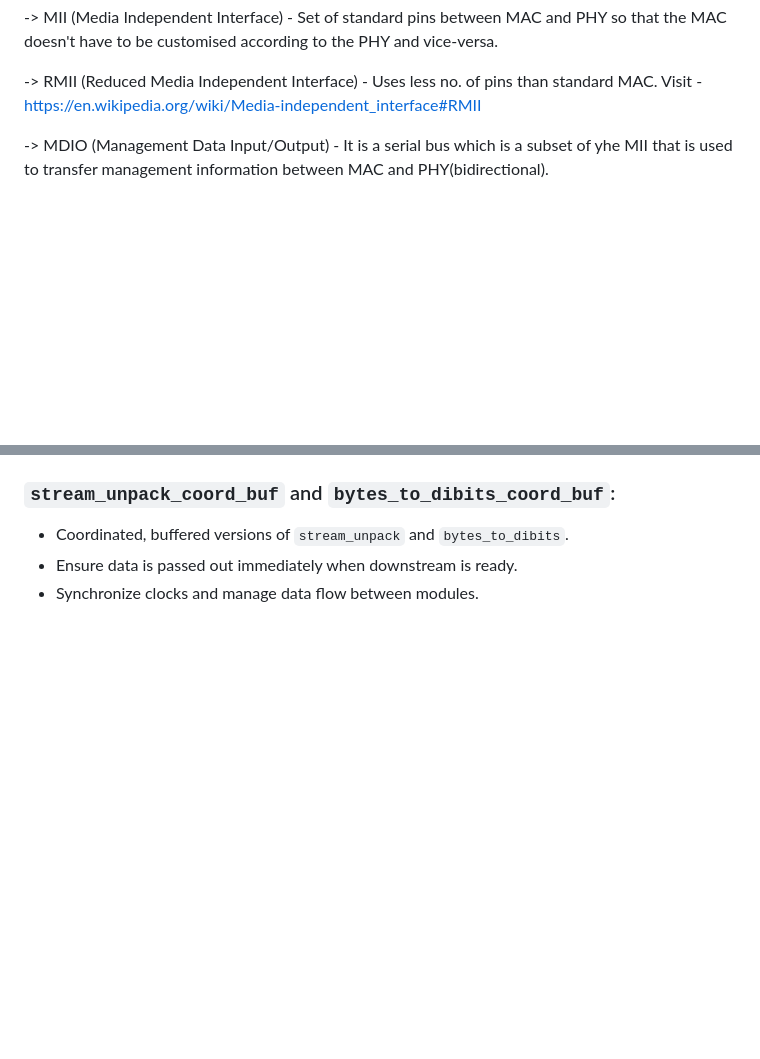
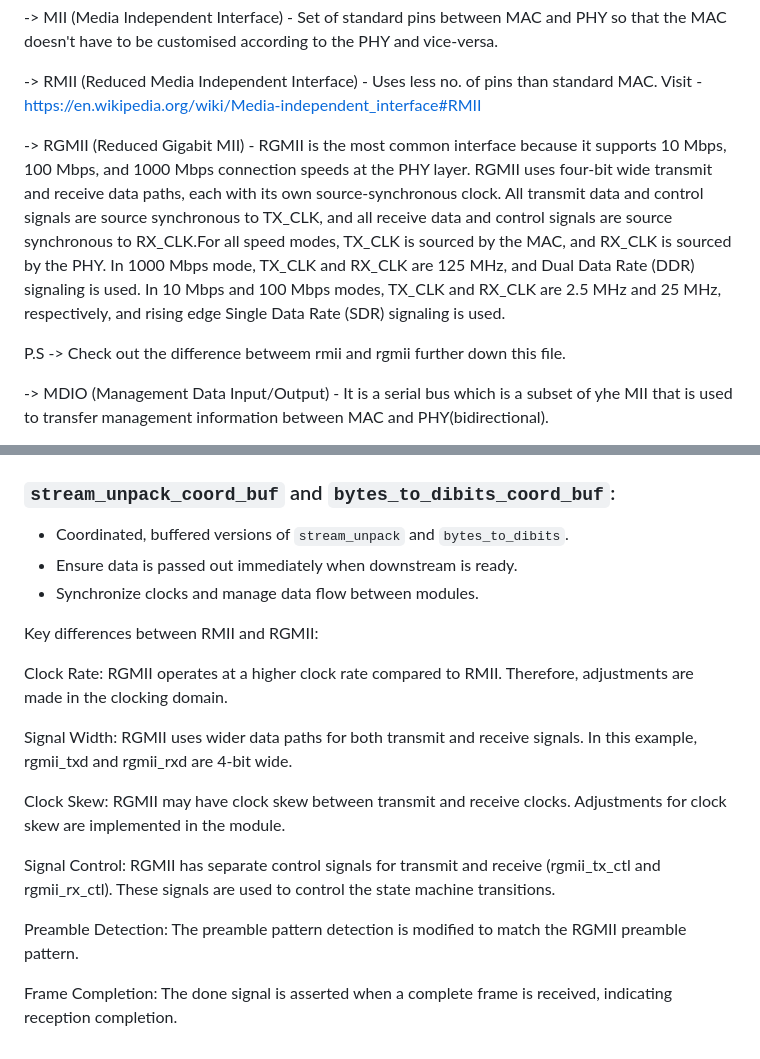
Before and after one commit to Arik009/encrypted-ethernet, a Markdown page: README.md, 2 parts joined by grey strips. GitHub-like rendering; blank space fills up the shorter version.

```diff
--- a/README.md
+++ b/README.md
@@ -8,6 +8,10 @@ Important Definitions :-
    vice-versa.
 
 -> RMII (Reduced Media Independent Interface) - Uses less no. of pins than standard MAC. Visit - https://en.wikipedia.org/wiki/Media-independent_interface#RMII
+
+-> RGMII (Reduced Gigabit MII) - RGMII is the most common interface because it supports 10 Mbps, 100 Mbps, and 1000 Mbps connection speeds at the PHY layer. RGMII uses four-bit wide transmit and receive data paths, each with its own source-synchronous clock. All transmit data and control signals are source synchronous to TX_CLK, and all receive data and control signals are source synchronous to RX_CLK.For all speed modes, TX_CLK is sourced by the MAC, and RX_CLK is sourced by the PHY. In 1000 Mbps mode, TX_CLK and RX_CLK are 125 MHz, and Dual Data Rate (DDR) signaling is used. In 10 Mbps and 100 Mbps modes, TX_CLK and RX_CLK are 2.5 MHz and 25 MHz, respectively, and rising edge Single Data Rate (SDR) signaling is used.
+
+P.S -> Check out the difference betweem rmii and rgmii further down this file.
 
 -> MDIO (Management Data Input/Output) - It is a serial bus which is a subset of yhe MII that is used to transfer management information between
    MAC and PHY(bidirectional).
@@ -905,3 +909,18 @@ These Verilog modules are designed to manipulate data streams of various widths
 - Coordinated, buffered versions of `stream_unpack` and `bytes_to_dibits`.
 - Ensure data is passed out immediately when downstream is ready.
 - Synchronize clocks and manage data flow between modules.
+
+
+Key differences between RMII and RGMII:
+
+Clock Rate: RGMII operates at a higher clock rate compared to RMII. Therefore, adjustments are made in the clocking domain.
+
+Signal Width: RGMII uses wider data paths for both transmit and receive signals. In this example, rgmii_txd and rgmii_rxd are 4-bit wide.
+
+Clock Skew: RGMII may have clock skew between transmit and receive clocks. Adjustments for clock skew are implemented in the module.
+
+Signal Control: RGMII has separate control signals for transmit and receive (rgmii_tx_ctl and rgmii_rx_ctl). These signals are used to control the state machine transitions.
+
+Preamble Detection: The preamble pattern detection is modified to match the RGMII preamble pattern.
+
+Frame Completion: The done signal is asserted when a complete frame is received, indicating reception completion.
```
